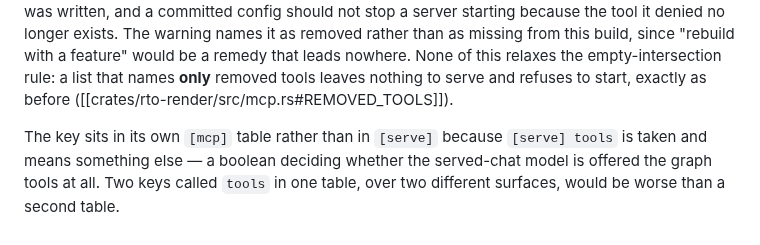
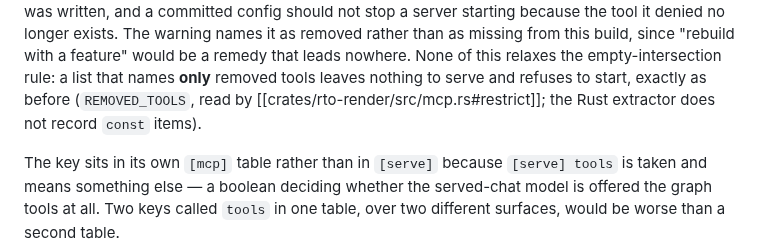
Before and after one commit to OffeneDatenmodellierung/Roteiro, a Markdown page: docs/adr/0007-configuration-file.md, the part around the change. Drawn GitHub-style.

Commit message:
docs(adr): ADR-0007 links REMOVED_TOOLS through restrict, which the graph records
Claude-Session: https://claude.ai/code/session_01NGnjxL46ZkVB3oBDabRdU4

```diff
--- a/docs/adr/0007-configuration-file.md
+++ b/docs/adr/0007-configuration-file.md
@@ -117,7 +117,7 @@ The warning names it as removed rather than as missing from this build, since
 "rebuild with a feature" would be a remedy that leads nowhere. None of this
 relaxes the empty-intersection rule: a list that names **only** removed tools
 leaves nothing to serve and refuses to start, exactly as before
-([[crates/rto-render/src/mcp.rs#REMOVED_TOOLS]]).
+(`REMOVED_TOOLS`, read by [[crates/rto-render/src/mcp.rs#restrict]]; the Rust extractor does not record `const` items).
 
 The key sits in its own `[mcp]` table rather than in `[serve]` because
 `[serve] tools` is taken and means something else — a boolean deciding whether
```
